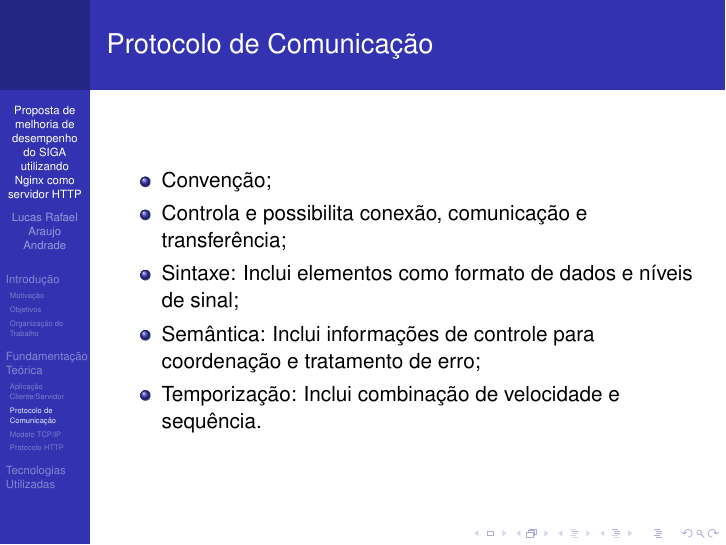
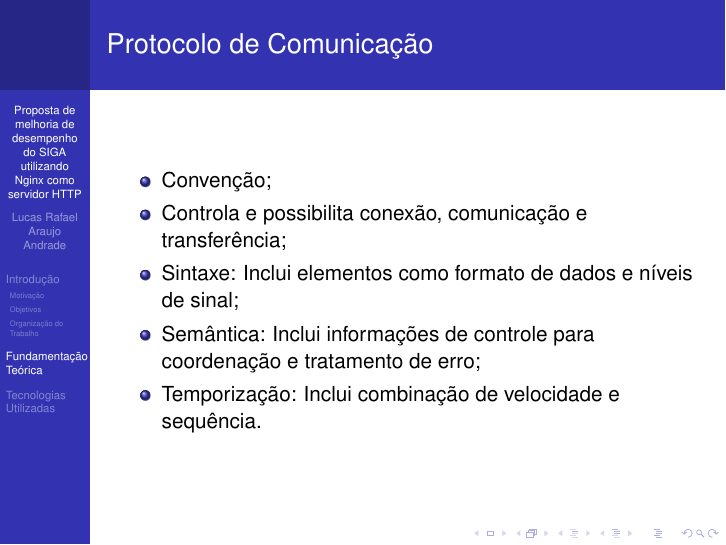
Before and after one commit to lucraraujo/Monografia, LaTeX slides (Apresentacao/Apresentacao.tex, which reads Apresentacao/2-sec-fundamentacao-teorica.tex): page 46 of 59. Compiled offline with pdfLaTeX.

Commit message:
retirando as subsections

```diff
--- a/Apresentacao/2-sec-fundamentacao-teorica.tex
+++ b/Apresentacao/2-sec-fundamentacao-teorica.tex
@@ -1,6 +1,4 @@
 \section{Fundamentação Teórica}\label{sec:fundamentacao-teorica}
-
-\subsection{Aplicação Cliente/Servidor}
 
 % ----------------- SLIDE 14 --------------------------------
 \begin{frame}{Cliente/Servidor}
@@ -26,7 +24,6 @@
 	\end{itemize}
 \end{frame}
 
-\subsection{Protocolo de Comunicação}
 % ----------------- SLIDE 16 --------------------------------
 
 \begin{frame}{Protocolo}
@@ -58,8 +55,6 @@ tratamento de erro; \pause
 \end{itemize}
 \end{frame}
 
-\subsection{Modelo TCP/IP}
-
 % ----------------- SLIDE 18 --------------------------------
 \begin{frame}{TCP/IP}
 	\begin{block}{}
```
Also changed, not shown: Apresentacao/2-sec-fundamentacao-teorica.tex (1 more changed lines).
